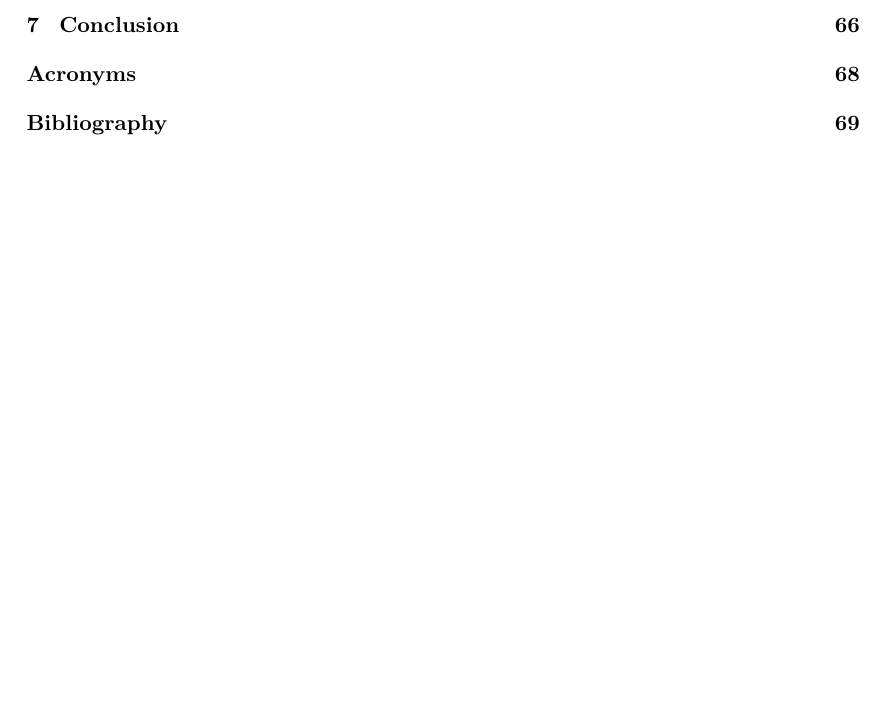
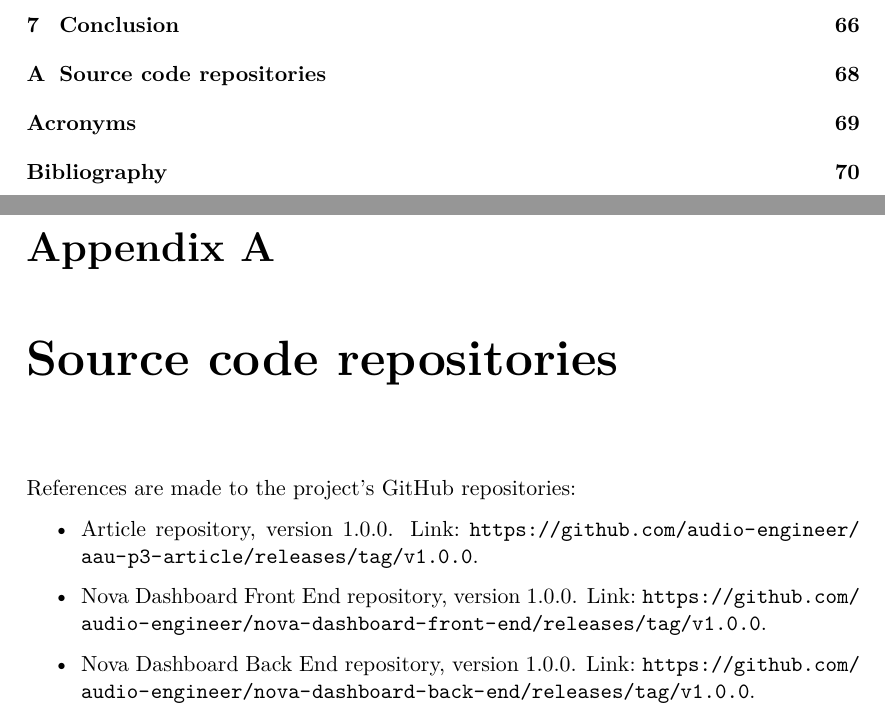
Before and after one commit to audio-engineer/aau-p3-article, a LaTeX thesis (src/main.tex, which reads src/source-code-repositories/index.tex): part of page 4 of 75 before the commit and two parts of pages 4 and 72 of 76 after it, the two joined at a grey line, cut so that both start at the same text, the shorter picture padded with empty space. Compiled offline with XeLaTeX.

Commit message:
Fix #172. Added references to source code repos

```diff
--- a/src/main.tex
+++ b/src/main.tex
@@ -152,6 +152,12 @@
     % Appendix
     \appendix
 
+    % textidote: ignore begin
+    \chapter{Source code repositories}\label{ch:source-code-repositories}
+    % textidote: ignore end
+
+    \input{source-code-repositories/index}
+
     % Glossaries
     \printglossary[type=\acronymtype]
 
--- /dev/null
+++ b/src/source-code-repositories/index.tex
@@ -0,0 +1,13 @@
+References are made to the project's GitHub repositories:
+
+\begin{itemize}
+    \item \href{https://github.com/audio-engineer/aau-p3-article/releases/tag/v1.0.0}
+    {Article repository, version 1.0.0}.
+    Link:~\url{https://github.com/audio-engineer/aau-p3-article/releases/tag/v1.0.0}.
+    \item \href{https://github.com/audio-engineer/nova-dashboard-front-end/releases/tag/v1.0.0}
+    {Nova Dashboard Front End repository, version 1.0.0}.
+    Link:~\url{https://github.com/audio-engineer/nova-dashboard-front-end/releases/tag/v1.0.0}.
+    \item \href{https://github.com/audio-engineer/nova-dashboard-back-end/releases/tag/v1.0.0}
+    {Nova Dashboard Back End repository, version 1.0.0}.
+    Link:~\url{https://github.com/audio-engineer/nova-dashboard-back-end/releases/tag/v1.0.0}.
+\end{itemize}
```
